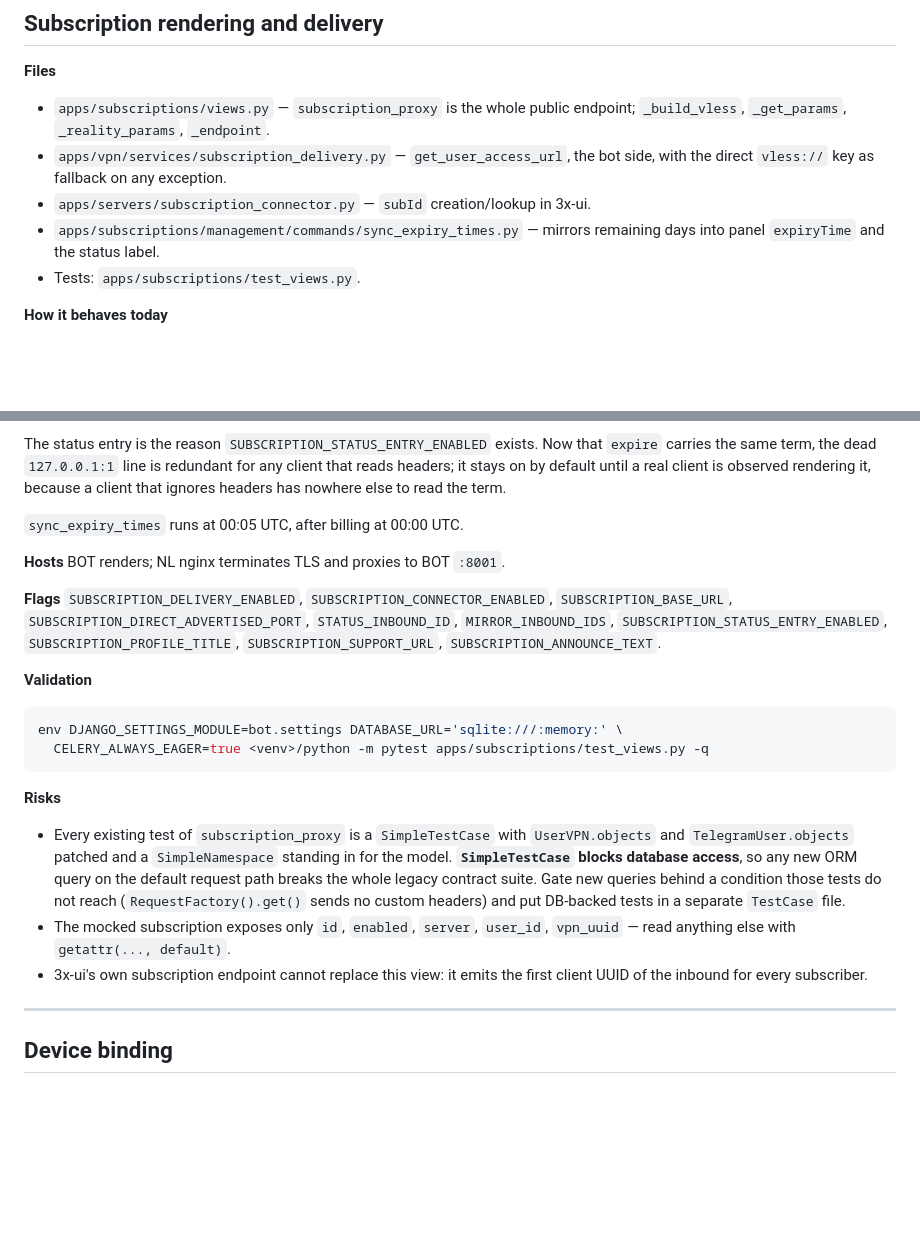
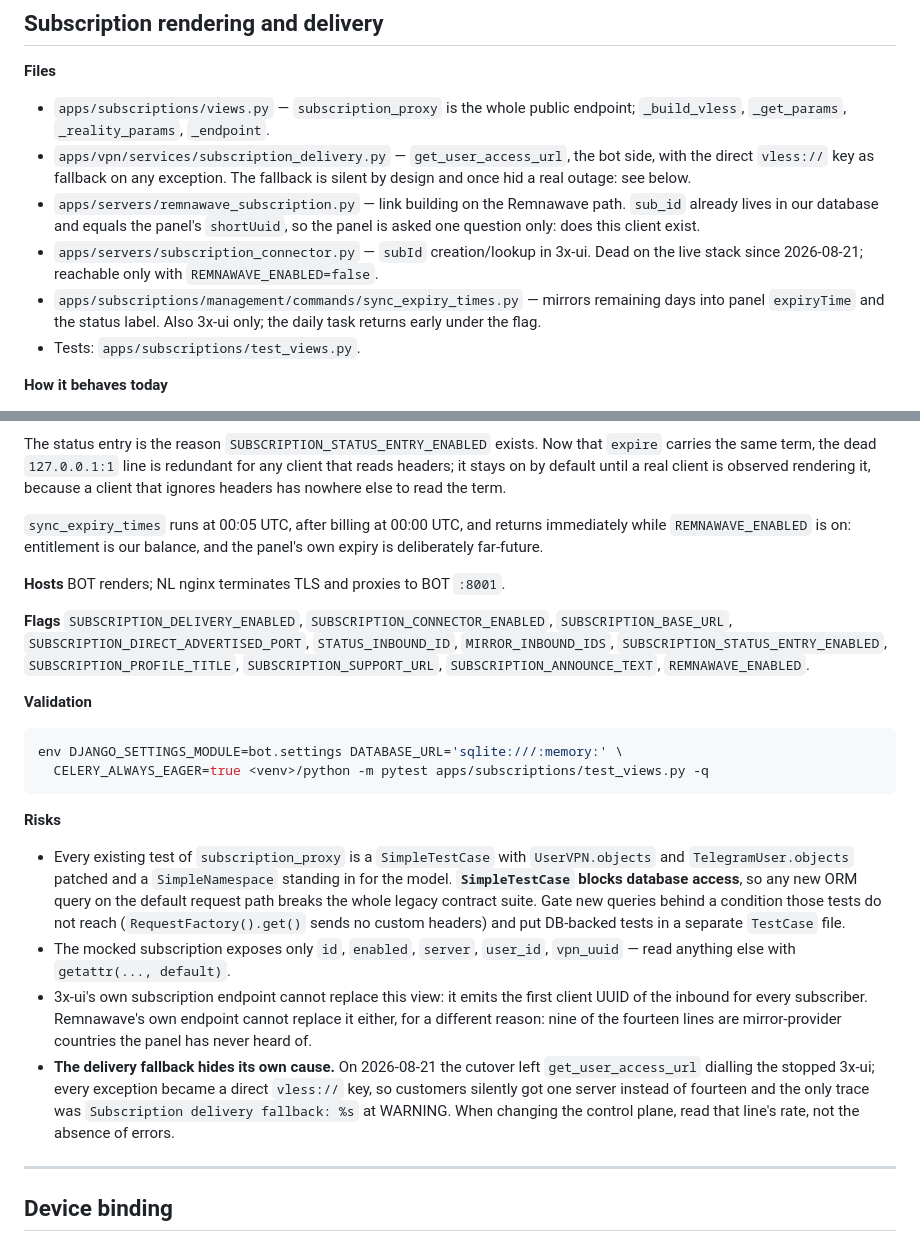
Before and after one commit to special-router/special-bot, a Markdown page: docs/CONTEXT-MAP.md, 2 parts joined by grey strips. GitHub-like rendering; blank space fills up the shorter version.

Commit message:
Записать в доки, как предохранитель выдачи спрятал аварию
Путь выдачи ссылки описан не был, поэтому после смены control plane никто не
заметил, что get_user_access_url продолжает ходить в остановленный 3x-ui. Теперь
он есть в трёх местах: таблица кода, карта задач, разбор переезда.

Отдельно записано правило, которого не хватало: при смене control plane смотреть
частоту строки Subscription delivery fallback, а не отсутствие ошибок.

```diff
--- a/docs/CONTEXT-MAP.md
+++ b/docs/CONTEXT-MAP.md
@@ -137,10 +137,17 @@ env DJANGO_SETTINGS_MODULE=bot.settings DATABASE_URL='sqlite:///:memory:' \
 - `apps/subscriptions/views.py` — `subscription_proxy` is the whole public
   endpoint; `_build_vless`, `_get_params`, `_reality_params`, `_endpoint`.
 - `apps/vpn/services/subscription_delivery.py` — `get_user_access_url`, the bot
-  side, with the direct `vless://` key as fallback on any exception.
+  side, with the direct `vless://` key as fallback on any exception. The
+  fallback is silent by design and once hid a real outage: see below.
+- `apps/servers/remnawave_subscription.py` — link building on the Remnawave
+  path. `sub_id` already lives in our database and equals the panel's
+  `shortUuid`, so the panel is asked one question only: does this client exist.
 - `apps/servers/subscription_connector.py` — `subId` creation/lookup in 3x-ui.
+  Dead on the live stack since 2026-08-21; reachable only with
+  `REMNAWAVE_ENABLED=false`.
 - `apps/subscriptions/management/commands/sync_expiry_times.py` — mirrors
-  remaining days into panel `expiryTime` and the status label.
+  remaining days into panel `expiryTime` and the status label. Also 3x-ui only;
+  the daily task returns early under the flag.
 - Tests: `apps/subscriptions/test_views.py`.
 
 **How it behaves today**
@@ -169,7 +176,9 @@ for any client that reads headers; it stays on by default until a real client is
 observed rendering it, because a client that ignores headers has nowhere else to
 read the term.
 
-`sync_expiry_times` runs at 00:05 UTC, after billing at 00:00 UTC.
+`sync_expiry_times` runs at 00:05 UTC, after billing at 00:00 UTC, and returns
+immediately while `REMNAWAVE_ENABLED` is on: entitlement is our balance, and the
+panel's own expiry is deliberately far-future.
 
 **Hosts** BOT renders; NL nginx terminates TLS and proxies to BOT `:8001`.
 
@@ -177,7 +186,7 @@ read the term.
 `SUBSCRIPTION_BASE_URL`, `SUBSCRIPTION_DIRECT_ADVERTISED_PORT`,
 `STATUS_INBOUND_ID`, `MIRROR_INBOUND_IDS`, `SUBSCRIPTION_STATUS_ENTRY_ENABLED`,
 `SUBSCRIPTION_PROFILE_TITLE`, `SUBSCRIPTION_SUPPORT_URL`,
-`SUBSCRIPTION_ANNOUNCE_TEXT`.
+`SUBSCRIPTION_ANNOUNCE_TEXT`, `REMNAWAVE_ENABLED`.
 
 **Validation**
 
@@ -198,7 +207,15 @@ env DJANGO_SETTINGS_MODULE=bot.settings DATABASE_URL='sqlite:///:memory:' \
 - The mocked subscription exposes only `id`, `enabled`, `server`, `user_id`,
   `vpn_uuid` — read anything else with `getattr(..., default)`.
 - 3x-ui's own subscription endpoint cannot replace this view: it emits the first
-  client UUID of the inbound for every subscriber.
+  client UUID of the inbound for every subscriber. Remnawave's own endpoint
+  cannot replace it either, for a different reason: nine of the fourteen lines
+  are mirror-provider countries the panel has never heard of.
+- **The delivery fallback hides its own cause.** On 2026-08-21 the cutover left
+  `get_user_access_url` dialling the stopped 3x-ui; every exception became a
+  direct `vless://` key, so customers silently got one server instead of
+  fourteen and the only trace was `Subscription delivery fallback: %s` at
+  WARNING. When changing the control plane, read that line's rate, not the
+  absence of errors.
 
 ---
 
```
Also changed, not shown: docs/ARCHITECTURE.md (+1 -0 lines), docs/REMNAWAVE-MIGRATION.md (+11 -1 lines).
